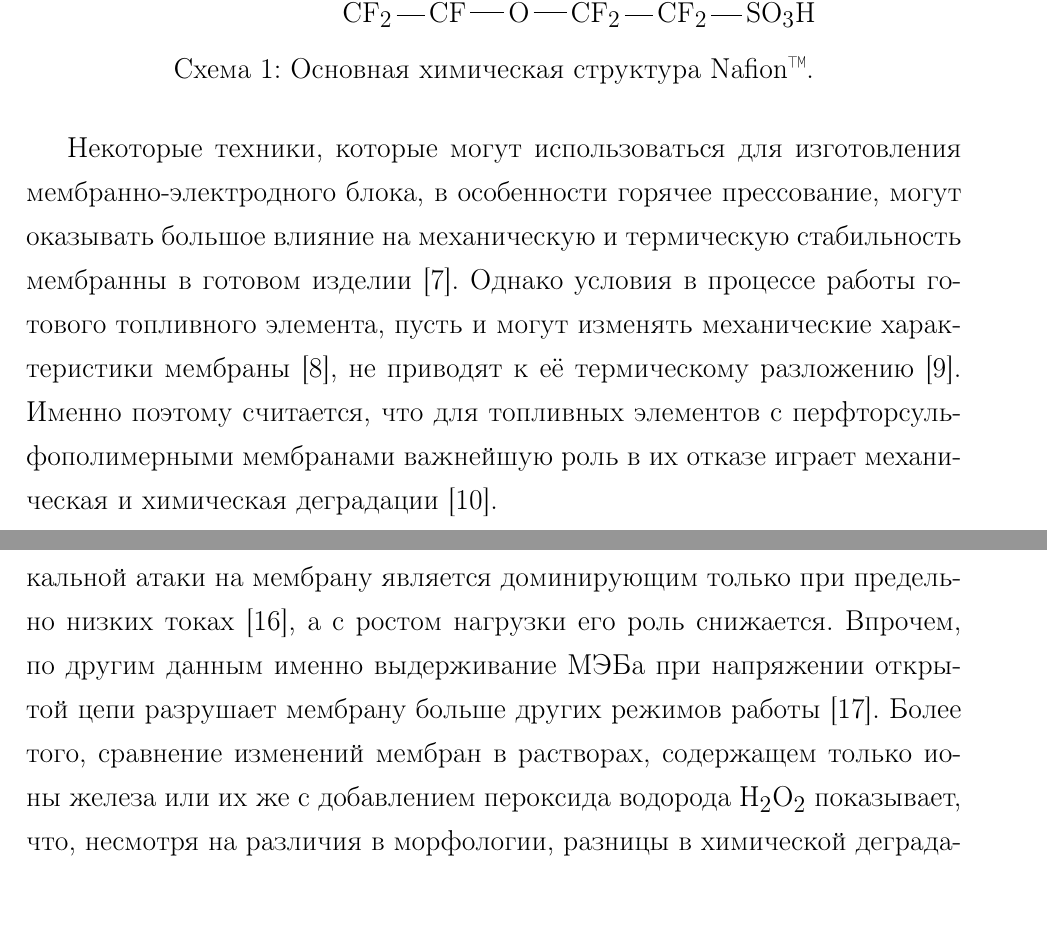
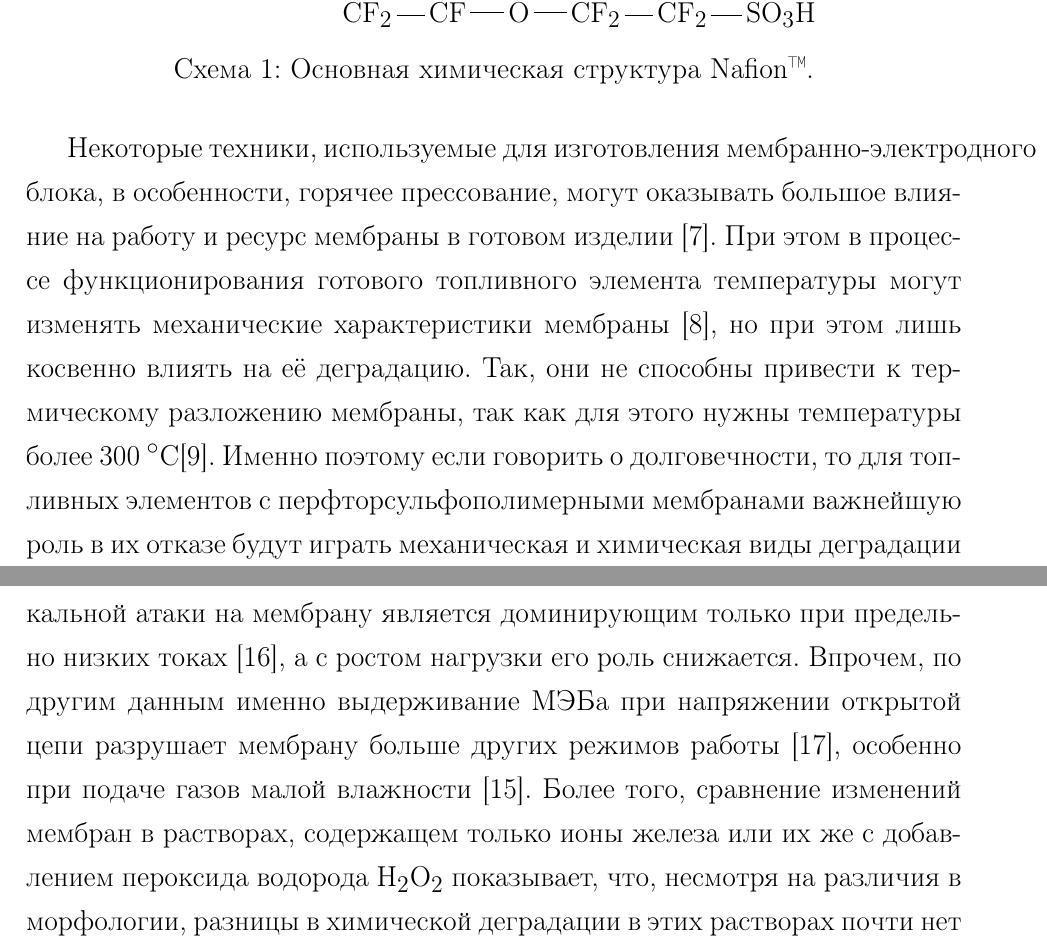
Before and after one commit to slinkoandrey/Hydrogen, a LaTeX document (litobzor/main.tex, which reads litobzor/preamble.tex): two parts of pages 2 and 5 of 15, joined at a grey line, cut so that both start at the same text. Compiled offline with pdfLaTeX.

Commit message:
better phrases about thermolysis

```diff
--- a/litobzor/main.tex
+++ b/litobzor/main.tex
@@ -53,9 +53,12 @@
 	\caption{Основная химическая структура Nafion\texttrademark.}
 	\label{nafion_structure}
 \end{scheme}
-Некоторые техники, которые могут использоваться для изготовления мембранно-электродного блока, в особенности горячее прессование, могут оказывать большое влияние на механическую и термическую стабильность мембранны в готовом изделии \cite{Yazdanpour2012}.
-Однако условия в процессе работы готового топливного элемента, пусть и могут изменять механические характеристики мембраны \cite{Bauer2005}, не приводят к её термическому разложению \cite{Chen2009}.
-Именно поэтому считается, что для топливных элементов с перфторсульфополимерными мембранами важнейшую роль в их отказе играет механическая и химическая деградации \cite{Nguyen2021}.
+Некоторые техники, используемые для изготовления мембранно-электродного блока, в особенности, горячее прессование, могут оказывать большое влияние на
+%механическую и термическую стабильность
+работу и ресурс мембраны в готовом изделии \cite{Yazdanpour2012}.
+При этом в процессе функционирования готового топливного элемента температуры могут изменять механические характеристики мембраны \cite{Bauer2005}, но при этом лишь косвенно влиять на её деградацию.
+Так, они не способны привести к термическому разложению мембраны, так как для этого нужны температуры более 300 \celsius \cite{Yamaguchi2021}.
+Именно поэтому если говорить о долговечности, то для топливных элементов с перфторсульфополимерными мембранами важнейшую роль в их отказе будут играть механическая и химическая виды деградации \cite{Nguyen2021}.
 
 Начнём рассмотрение разрушения мембраны с химических механизмов. Для проведения реакций, отвечающих за этот процесс, без необходимости сборки и испытания целого топливного элемента нередко применяют \cite{Tsuneda2020} реагент Фентона: раствор пероксида водорода $H_2O_2$ с ионами железа.
 Важно отметить ограниченную применимость выводов о стабильности мембраны, сделанных в результате такого моделирования.
@@ -122,7 +125,7 @@
 Отделившаяся боковая цепь может распасться по механизму, похожему на приведённый на схеме \ref{sidechain_further}, однако с другой концевой группой.
 
 Существуют свидетельства в пользу того, что механизм образования ионов $\cdot OH$ из пероксида водорода $H_2O_2$ по схеме \ref{OH} и дальнейшей радикальной атаки на мембрану является доминирующим только при предельно низких токах \cite{Mittal2007}, а с ростом нагрузки его роль снижается.
-Впрочем, по другим данным именно выдерживание МЭБа при напряжении открытой цепи разрушает мембрану больше других режимов работы \cite{Ohma2008}.
+Впрочем, по другим данным именно выдерживание МЭБа при напряжении открытой цепи разрушает мембрану больше других режимов работы \cite{Ohma2008}, особенно при подаче газов малой влажности \cite{Chen2009}.
 Более того, сравнение изменений мембран в растворах, содержащем только ионы железа или их же с добавлением пероксида водорода $H_2O_2$ показывает, что, несмотря на различия в морфологии, разницы в химической деградации в этих растворах почти нет \cite{Kundu2008}.
 По результатам изучения разрушения мембраны в составе МЭБа, а не в растворах, можно сделать вывод, что для разложения мембраны нужны оба подаваемых газа и углеродно-платиновый электрод, а при отсутствии хотя бы одного из этих условий деградация мембраны почти останавливается \cite{Ghassemzadeh2010}.
 Этот факт объясняется тем, что первый из этапов в схеме \ref{OH} возникновения ионов $\cdot OH$ диссоциации молекулы водорода на протоны не протекает без платинового катализатора.
--- a/litobzor/preamble.tex
+++ b/litobzor/preamble.tex
@@ -129,3 +129,5 @@ name      = Схема ,
 %within    = article ,
 placement = htbp
 ]{scheme}
+
+\usepackage{gensymb} %Символы, например градуса
```
Also changed, not shown: litobzor/bib1.bib (+16 -0 lines), litobzor/main.bbl, litobzor/main.pdf, 5 other files.
